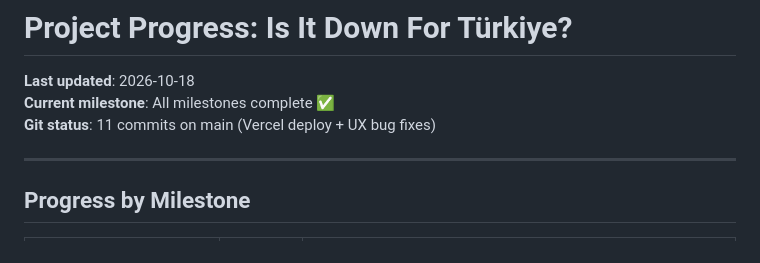
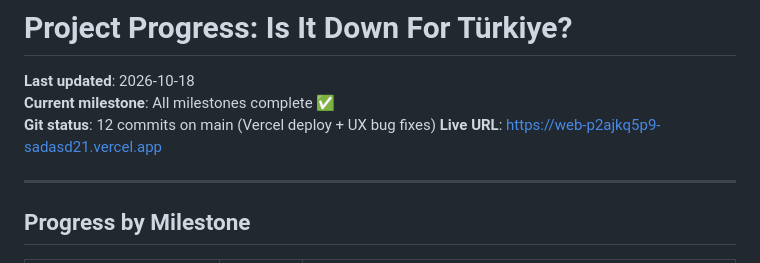
Before and after one commit to Captol/isitdownforturkey, a Markdown page: docs/PROGRESS.md, the part around the change. Drawn GitHub-style.

Commit message:
docs: update PROGRESS.md with live URL and final commit count

```diff
--- a/docs/PROGRESS.md
+++ b/docs/PROGRESS.md
@@ -2,7 +2,8 @@
 
 **Last updated**: 2026-10-18
 **Current milestone**: All milestones complete ✅
-**Git status**: 11 commits on main (Vercel deploy + UX bug fixes)
+**Git status**: 12 commits on main (Vercel deploy + UX bug fixes)
+**Live URL**: https://web-p2ajkq5p9-sadasd21.vercel.app
 
 ---
 
```
